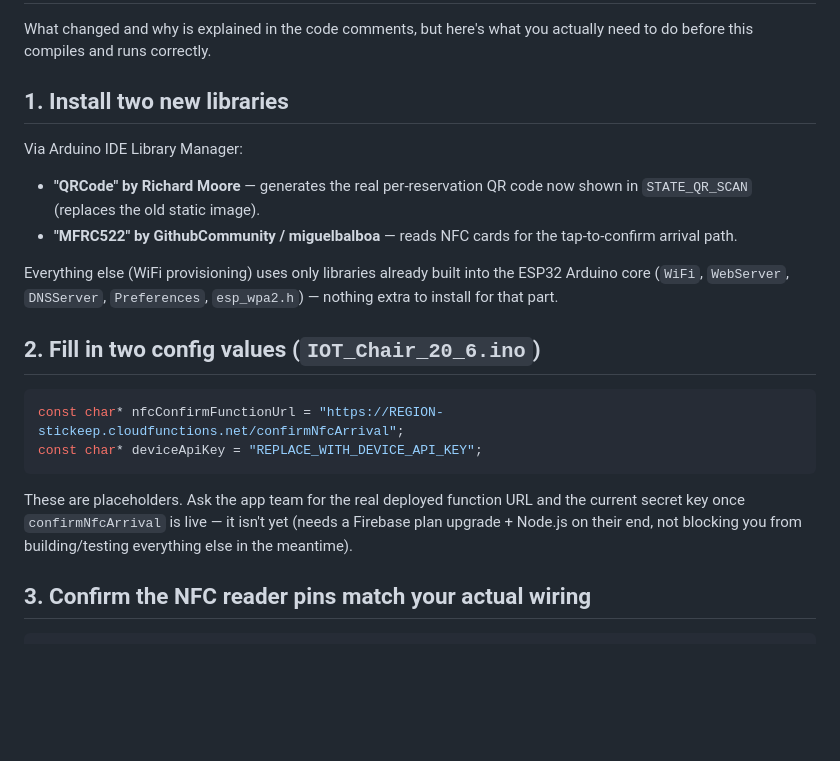
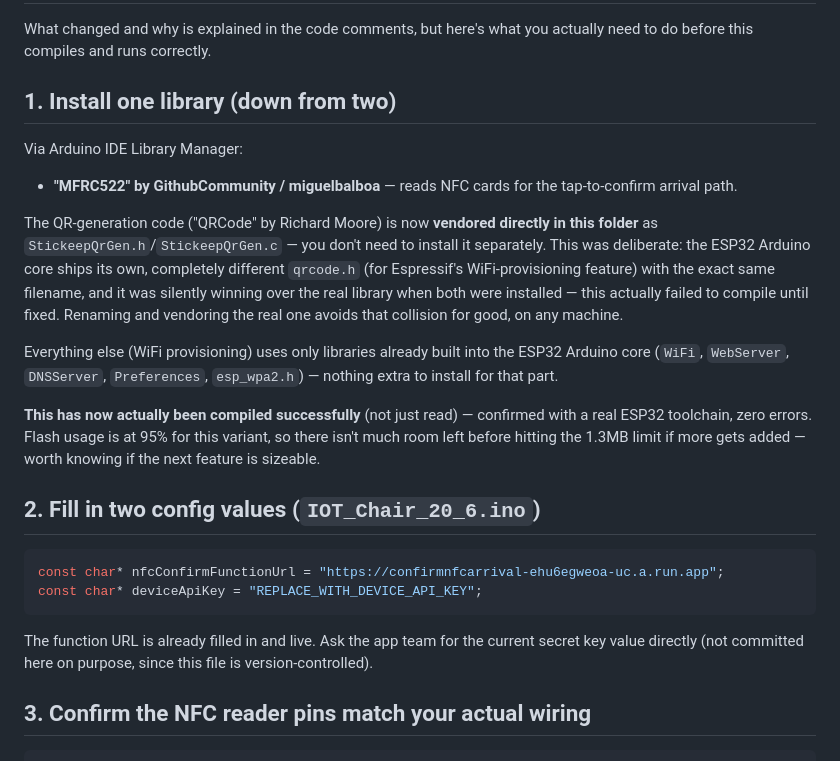
Before and after one commit to idoarad99-jpg/Stickeep-IOT, a Markdown page: ESP32/SETUP_NOTES.md, the part around the change. Rendered like a GitHub page; blank space fills up the shorter version.

Commit message:
Update setup notes: QRCode lib vendored, compile now verified

````diff
--- a/ESP32/SETUP_NOTES.md
+++ b/ESP32/SETUP_NOTES.md
@@ -3,29 +3,41 @@
 What changed and why is explained in the code comments, but here's what
 you actually need to do before this compiles and runs correctly.
 
-## 1. Install two new libraries
+## 1. Install one library (down from two)
 
 Via Arduino IDE Library Manager:
-- **"QRCode" by Richard Moore** — generates the real per-reservation QR
-  code now shown in `STATE_QR_SCAN` (replaces the old static image).
 - **"MFRC522" by GithubCommunity / miguelbalboa** — reads NFC cards for
   the tap-to-confirm arrival path.
+
+The QR-generation code ("QRCode" by Richard Moore) is now **vendored
+directly in this folder** as `StickeepQrGen.h`/`StickeepQrGen.c` — you
+don't need to install it separately. This was deliberate: the ESP32
+Arduino core ships its own, completely different `qrcode.h` (for
+Espressif's WiFi-provisioning feature) with the exact same filename,
+and it was silently winning over the real library when both were
+installed — this actually failed to compile until fixed. Renaming and
+vendoring the real one avoids that collision for good, on any machine.
 
 Everything else (WiFi provisioning) uses only libraries already built
 into the ESP32 Arduino core (`WiFi`, `WebServer`, `DNSServer`,
 `Preferences`, `esp_wpa2.h`) — nothing extra to install for that part.
 
+**This has now actually been compiled successfully** (not just read) —
+confirmed with a real ESP32 toolchain, zero errors. Flash usage is at
+95% for this variant, so there isn't much room left before hitting the
+1.3MB limit if more gets added — worth knowing if the next feature is
+sizeable.
+
 ## 2. Fill in two config values (`IOT_Chair_20_6.ino`)
 
 ```cpp
-const char* nfcConfirmFunctionUrl = "https://REGION-stickeep.cloudfunctions.net/confirmNfcArrival";
+const char* nfcConfirmFunctionUrl = "https://confirmnfcarrival-ehu6egweoa-uc.a.run.app";
 const char* deviceApiKey = "REPLACE_WITH_DEVICE_API_KEY";
 ```
 
-These are placeholders. Ask the app team for the real deployed function
-URL and the current secret key once `confirmNfcArrival` is live — it
-isn't yet (needs a Firebase plan upgrade + Node.js on their end, not
-blocking you from building/testing everything else in the meantime).
+The function URL is already filled in and live. Ask the app team for
+the current secret key value directly (not committed here on purpose,
+since this file is version-controlled).
 
 ## 3. Confirm the NFC reader pins match your actual wiring
 
````
